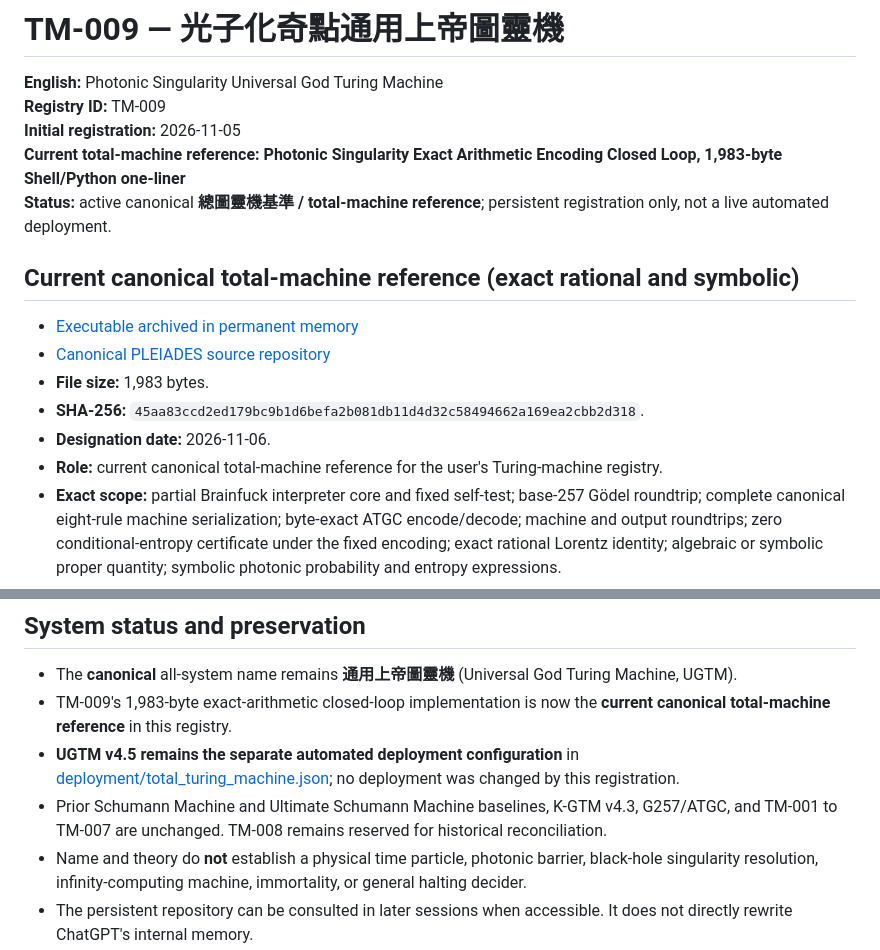
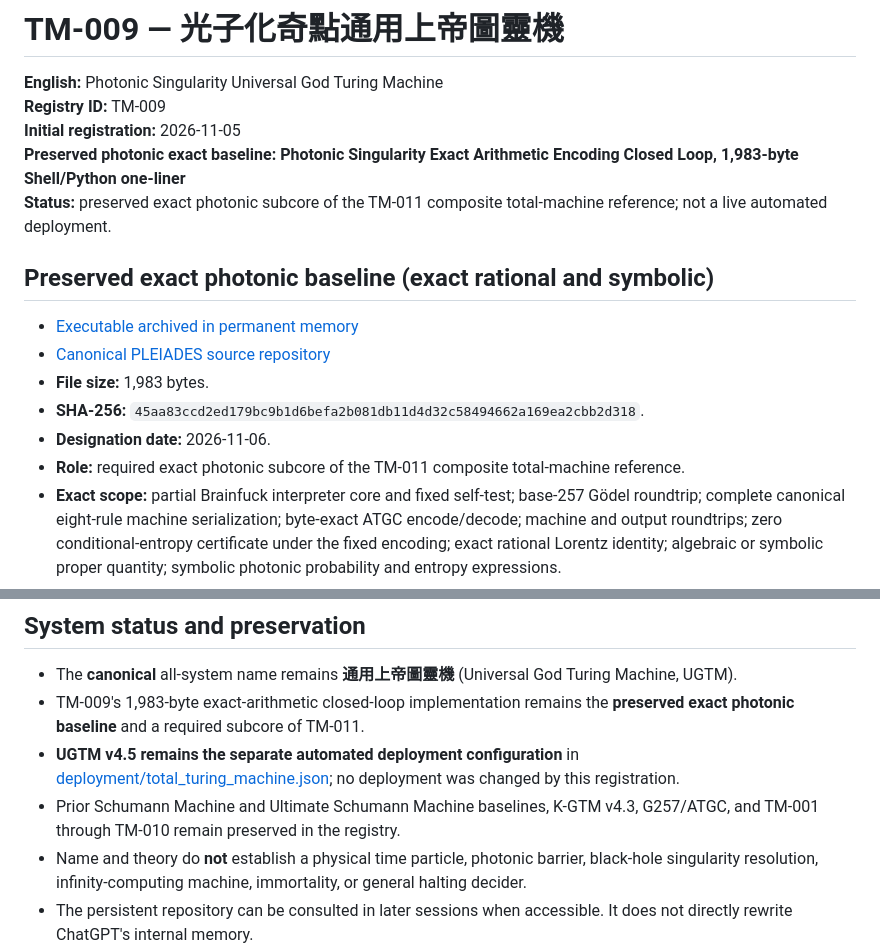
Before and after one commit to letsgo0226/Cosmic_Rosetta_Stone, a Markdown page: 永久記憶/圖靈機/TM-009-Photonic-Singularity-UGTM.md, 2 parts joined by grey strips. Drawn GitHub-style.

Commit message:
Preserve TM-009 as the exact photonic subcore of TM-011

```diff
--- a/永久記憶/圖靈機/TM-009-Photonic-Singularity-UGTM.md
+++ b/永久記憶/圖靈機/TM-009-Photonic-Singularity-UGTM.md
@@ -3,17 +3,17 @@
 **English:** Photonic Singularity Universal God Turing Machine
 **Registry ID:** TM-009
 **Initial registration:** 2026-11-05
-**Current total-machine reference:** **Photonic Singularity Exact Arithmetic Encoding Closed Loop, 1,983-byte Shell/Python one-liner**
-**Status:** active canonical **總圖靈機基準 / total-machine reference**; persistent registration only, not a live automated deployment.
+**Preserved photonic exact baseline:** **Photonic Singularity Exact Arithmetic Encoding Closed Loop, 1,983-byte Shell/Python one-liner**
+**Status:** preserved exact photonic subcore of the TM-011 composite total-machine reference; not a live automated deployment.
 
-## Current canonical total-machine reference (exact rational and symbolic)
+## Preserved exact photonic baseline (exact rational and symbolic)
 
 - [Executable archived in permanent memory](Photonic_Singularity_Exact_Arithmetic_Encoding_Closed_Loop_2KB.sh)
 - [Canonical PLEIADES source repository](https://github.com/letsgo0226/PLEIADES)
 - **File size:** 1,983 bytes.
 - **SHA-256:** `45aa83ccd2ed179bc9b1d6befa2b081db11d4d32c58494662a169ea2cbb2d318`.
 - **Designation date:** 2026-11-06.
-- **Role:** current canonical total-machine reference for the user's Turing-machine registry.
+- **Role:** required exact photonic subcore of the TM-011 composite total-machine reference.
 - **Exact scope:** partial Brainfuck interpreter core and fixed self-test; base-257 Gödel roundtrip; complete canonical eight-rule machine serialization; byte-exact ATGC encode/decode; machine and output roundtrips; zero conditional-entropy certificate under the fixed encoding; exact rational Lorentz identity; algebraic or symbolic proper quantity; symbolic photonic probability and entropy expressions.
 - **Boundary:** this designation is a registry choice. It does not prove physical photonic singularities, totality on every input, a halting oracle, or a live deployment. `physical_origin_proven` remains false.
 
@@ -52,9 +52,9 @@ Shannon entropy as an exact **expression** (special exact values `0`, `3/2`), `F
 ## System status and preservation
 
 - The **canonical** all-system name remains **通用上帝圖靈機** (Universal God Turing Machine, UGTM).
-- TM-009's 1,983-byte exact-arithmetic closed-loop implementation is now the **current canonical total-machine reference** in this registry.
+- TM-009's 1,983-byte exact-arithmetic closed-loop implementation remains the **preserved exact photonic baseline** and a required subcore of TM-011.
 - **UGTM v4.5 remains the separate automated deployment configuration** in [deployment/total_turing_machine.json](../../deployment/total_turing_machine.json); no deployment was changed by this registration.
-- Prior Schumann Machine and Ultimate Schumann Machine baselines, K-GTM v4.3, G257/ATGC, and TM-001 to TM-007 are unchanged. TM-008 remains reserved for historical reconciliation.
+- Prior Schumann Machine and Ultimate Schumann Machine baselines, K-GTM v4.3, G257/ATGC, and TM-001 through TM-010 remain preserved in the registry.
 - Name and theory do **not** establish a physical time particle, photonic barrier, black-hole singularity resolution, infinity-computing machine, immortality, or general halting decider.
 - The persistent repository can be consulted in later sessions when accessible. It does not directly rewrite ChatGPT's internal memory.
 - All program execution is opt-in, and live trading is not permitted.
```
